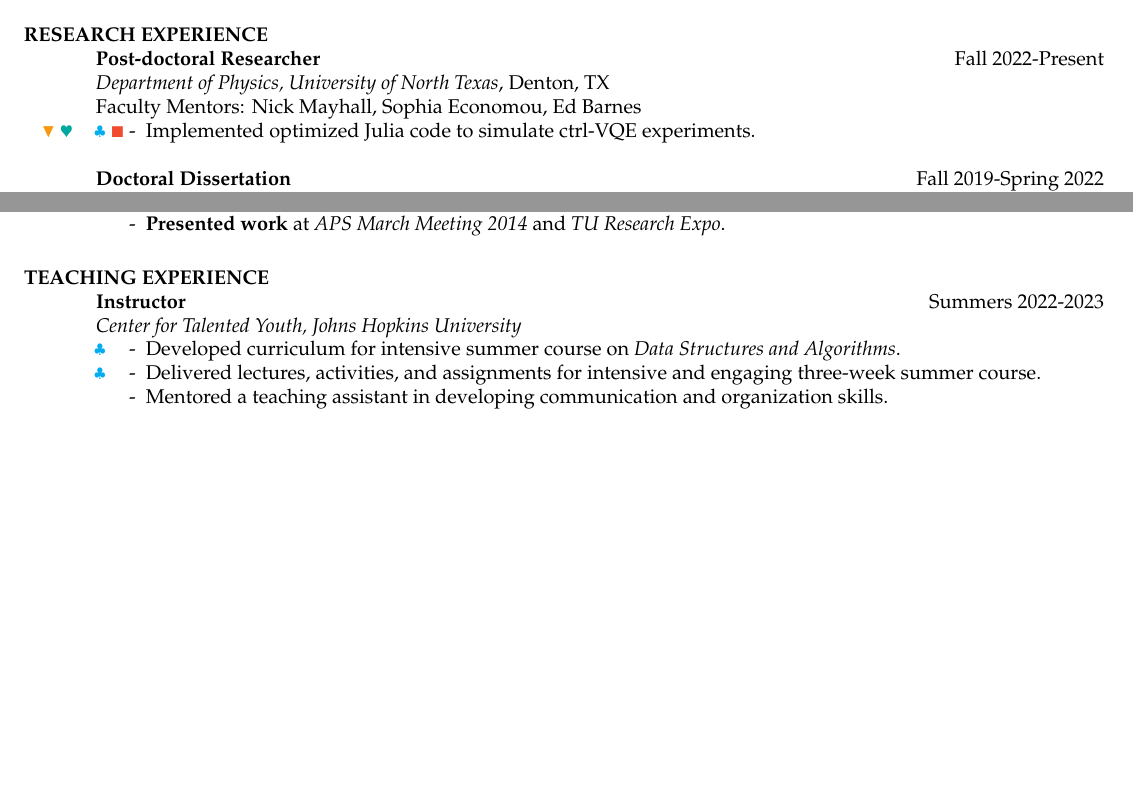
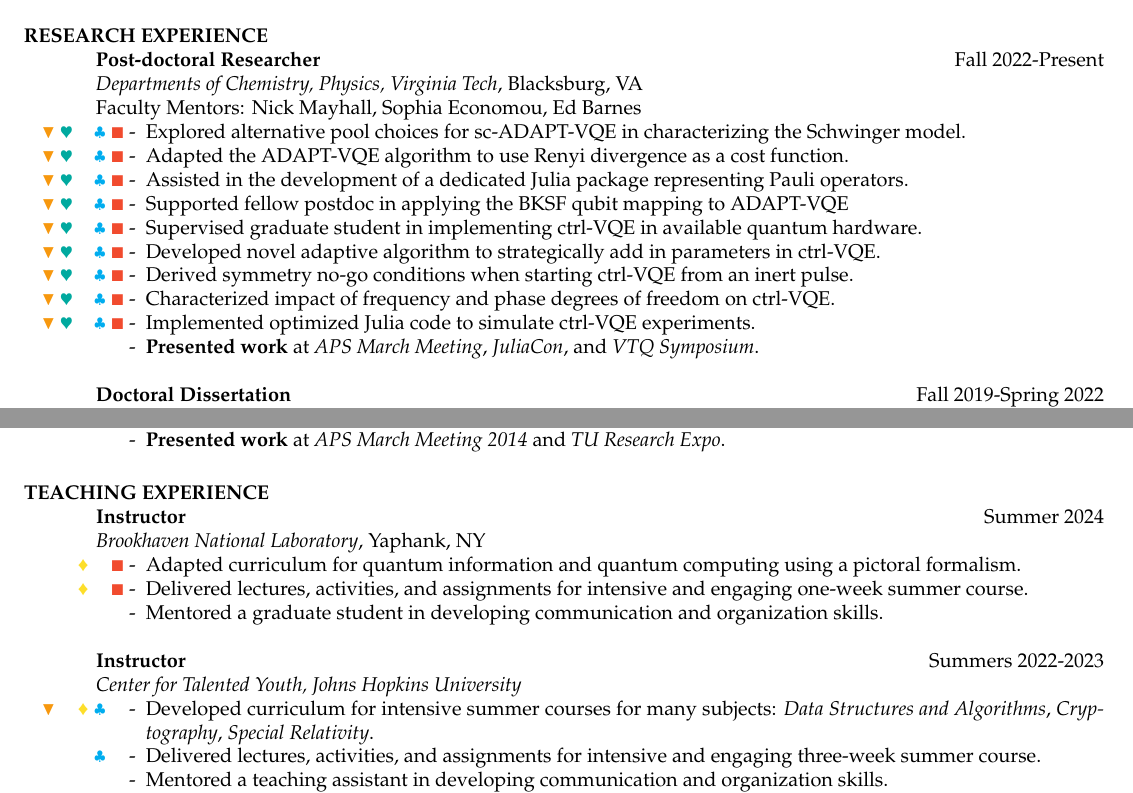
Before and after one commit to kmsherbert/CV, a LaTeX CV (cv.tex): two parts of pages 2 and 3 of 5 before the commit and two parts of pages 2 and 4 of 5 after it, joined at a grey line, cut so that both start at the same text, the shorter picture padded with empty space. Compiled offline with pdfLaTeX.

Commit message:
Update CV

```diff
--- a/cv.tex
+++ b/cv.tex
@@ -224,10 +233,19 @@ Towson University, Towson, MD \hfill Aug 2015
 \section{RESEARCH\\EXPERIENCE}
 
 \textbf{Post-doctoral Researcher} \hfill Fall 2022-Present \\
-\textit{Department of Physics, University of North Texas}, Denton, TX \\
+\textit{Departments of Chemistry, Physics, Virginia Tech}, Blacksburg, VA \\
 Faculty Mentors: Nick Mayhall, Sophia Economou, Ed Barnes
 \begin{itemize} \itemsep -2pt % Reduce space between items
+\item[\tag{\physics\biochem\classic\quantum}-] Explored alternative pool choices for sc-ADAPT-VQE in characterizing the Schwinger model.
+\item[\tag{\physics\biochem\classic\quantum}-] Adapted the ADAPT-VQE algorithm to use Renyi divergence as a cost function.
+\item[\tag{\physics\biochem\classic\quantum}-] Assisted in the development of a dedicated Julia package representing Pauli operators.
+\item[\tag{\physics\biochem\classic\quantum}-] Supported fellow postdoc in applying the BKSF qubit mapping to ADAPT-VQE
+\item[\tag{\physics\biochem\classic\quantum}-] Supervised graduate student in implementing ctrl-VQE in available quantum hardware.
+\item[\tag{\physics\biochem\classic\quantum}-] Developed novel adaptive algorithm to strategically add in parameters in ctrl-VQE.
+\item[\tag{\physics\biochem\classic\quantum}-] Derived symmetry no-go conditions when starting ctrl-VQE from an inert pulse.
+\item[\tag{\physics\biochem\classic\quantum}-] Characterized impact of frequency and phase degrees of freedom on ctrl-VQE.
 \item[\tag{\physics\biochem\classic\quantum}-] Implemented optimized Julia code to simulate ctrl-VQE experiments.
+\item[\tag{}-] \textbf{Presented work} at \textit{APS March Meeting}, \textit{JuliaCon}, and \textit{VTQ Symposium}.
 \end{itemize}
 
 \textbf{Doctoral Dissertation} \hfill Fall 2019-Spring 2022 \\
@@ -346,10 +364,18 @@ Faculty Mentor: Jia-An Yan
 
 \section{TEACHING\\EXPERIENCE}
 
+\textbf{Instructor} \hfill Summer 2024 \\
+\textit{Brookhaven National Laboratory}, Yaphank, NY
+\begin{itemize} \itemsep -2pt % Reduce space between items
+\item[\tag{\shannon\quantum}-] Adapted curriculum for quantum information and quantum computing using a pictoral formalism.
+\item[\tag{\shannon\quantum}-] Delivered lectures, activities, and assignments for intensive and engaging one-week summer course.
+\item[\tag{}-] Mentored a graduate student in developing communication and organization skills.
+\end{itemize}
+
 \textbf{Instructor} \hfill Summers 2022-2023 \\
 \textit{Center for Talented Youth, Johns Hopkins University}
 \begin{itemize} \itemsep -2pt % Reduce space between items
-\item[\tag{\classic}-] Developed curriculum for intensive summer course on \textit{Data Structures and Algorithms}.
+\item[\tag{\physics\shannon\classic}-] Developed curriculum for intensive summer courses for many subjects: \textit{Data Structures and Algorithms}, \textit{Cryptography}, \textit{Special Relativity}.
 \item[\tag{\classic}-] Delivered lectures, activities, and assignments for intensive and engaging three-week summer course.
 \item[\tag{}-] Mentored a teaching assistant in developing communication and organization skills.
 \item[\tag{}-] Tracked student progress in content, critical thinking, and engagement, for end-of-session evaluations.
```
Also changed, not shown: cv.tex (9 more changed lines).
